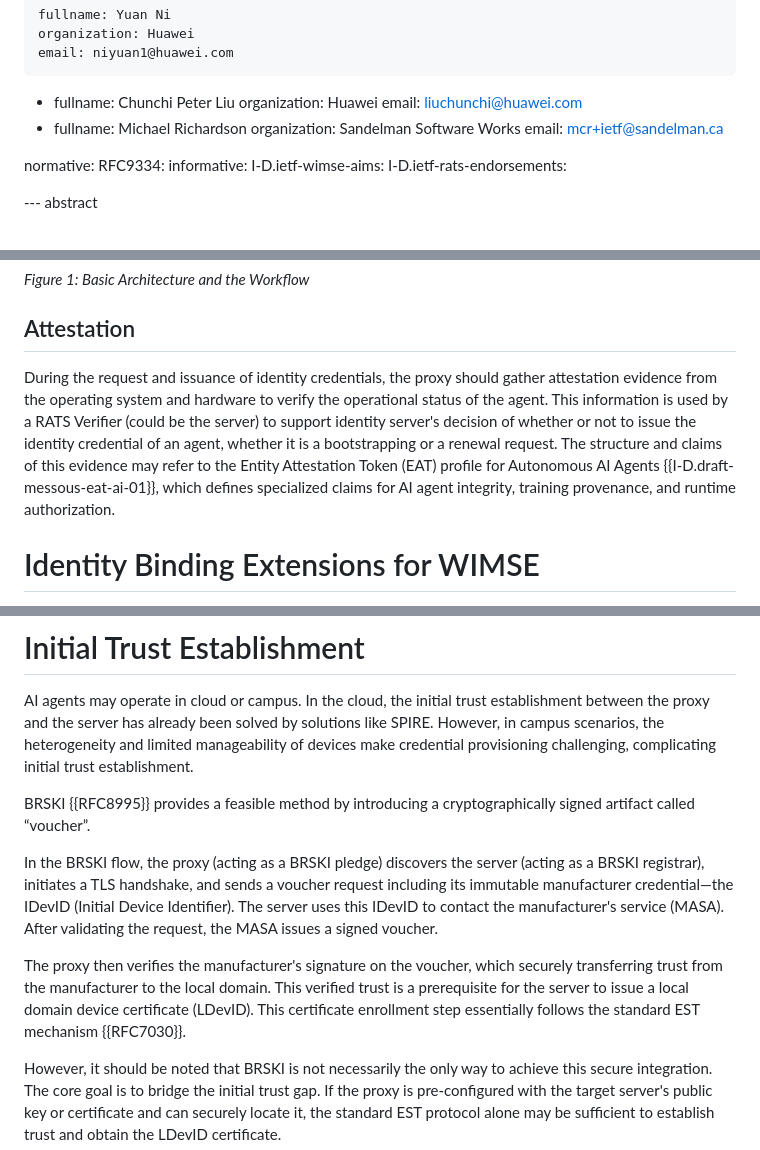
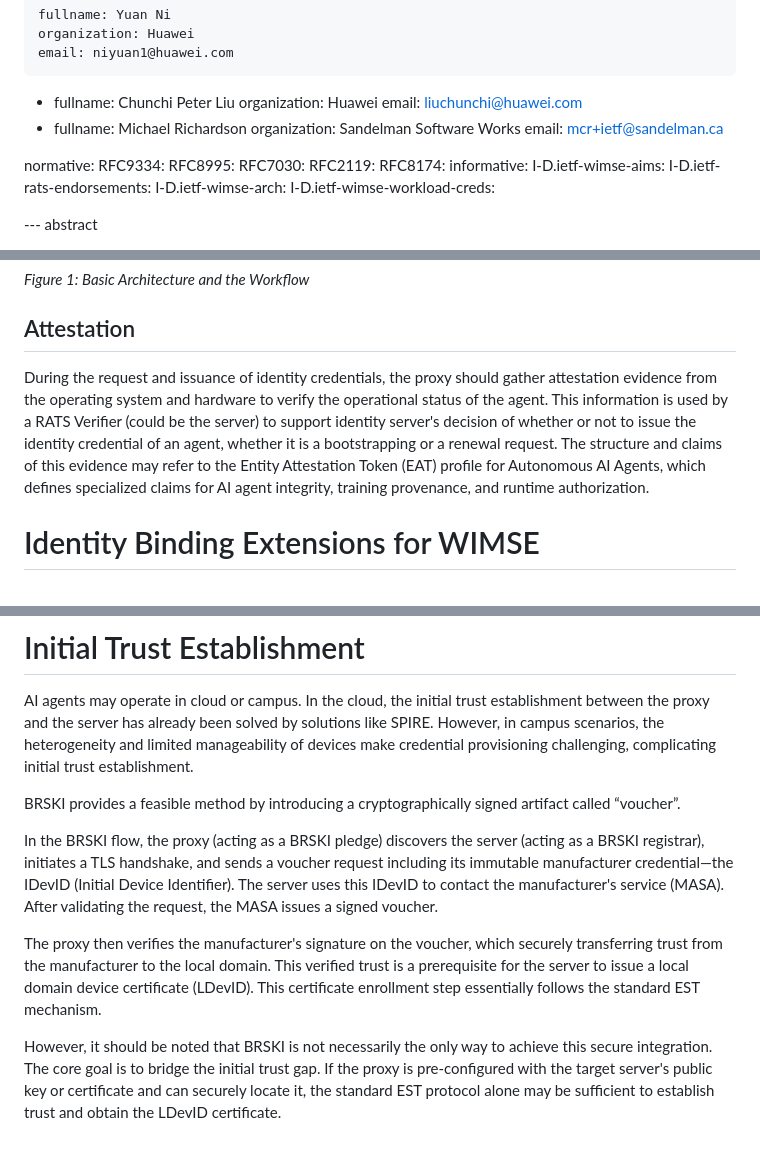
Before and after one commit to NiYuan224/draft-ni-wimse-ai-agent-identity, a Markdown page: draft-ni-wimse-ai-agent-identity.md, 3 parts joined by grey strips. Rendered like a GitHub page.

```diff
--- a/draft-ni-wimse-ai-agent-identity.md
+++ b/draft-ni-wimse-ai-agent-identity.md
@@ -35,14 +35,20 @@ author:
  -
     fullname: Michael Richardson
     organization: Sandelman Software Works
-    email:	mcr+ietf@sandelman.ca
+    email: mcr+ietf@sandelman.ca
 
 
 normative:
   RFC9334:
+  RFC8995:
+  RFC7030:
+  RFC2119:
+  RFC8174:
 informative:
   I-D.ietf-wimse-aims:
   I-D.ietf-rats-endorsements:
+  I-D.ietf-wimse-arch:
+  I-D.ietf-wimse-workload-creds:
 
 
 
@@ -117,7 +124,7 @@ The following terms extend the Endorser and Endorsement concepts defined in the
 
 ## Attestation
 
-During the request and issuance of identity credentials, the proxy should gather attestation evidence from the operating system and hardware to verify the operational status of the agent. This information is used by a RATS Verifier (could be the server) to support identity server's decision of whether or not to issue the identity credential of an agent, whether it is a bootstrapping or a renewal request. The structure and claims of this evidence may refer to the Entity Attestation Token (EAT) profile for Autonomous AI Agents {{I-D.draft-messous-eat-ai-01}}, which defines specialized claims for AI agent integrity, training provenance, and runtime authorization.
+During the request and issuance of identity credentials, the proxy should gather attestation evidence from the operating system and hardware to verify the operational status of the agent. This information is used by a RATS Verifier (could be the server) to support identity server's decision of whether or not to issue the identity credential of an agent, whether it is a bootstrapping or a renewal request. The structure and claims of this evidence may refer to the Entity Attestation Token (EAT) profile for Autonomous AI Agents, which defines specialized claims for AI agent integrity, training provenance, and runtime authorization.
 
 
 # Identity Binding Extensions for WIMSE
@@ -259,11 +266,11 @@ The purpose of this document is to provide distinct identity and credentials to
 
 AI agents may operate in cloud or campus. In the cloud, the initial trust establishment between the proxy and the server has already been solved by solutions like SPIRE.  However, in campus scenarios,  the heterogeneity and limited manageability of devices make credential provisioning challenging, complicating initial trust establishment.
 
-BRSKI {{RFC8995}} provides a feasible method by introducing a cryptographically signed artifact called “voucher”.
+BRSKI provides a feasible method by introducing a cryptographically signed artifact called “voucher”.
 
 In the BRSKI flow, the proxy (acting as a BRSKI pledge) discovers the server (acting as a BRSKI registrar), initiates a TLS handshake, and sends a voucher request including its immutable manufacturer credential—the IDevID (Initial Device Identifier). The server uses this IDevID to contact the manufacturer's service (MASA). After validating the request, the MASA issues a signed voucher.
 
-The proxy then verifies the manufacturer's signature on the voucher, which securely transferring trust from the manufacturer to the local domain. This verified trust is a prerequisite for the server to issue a local domain device certificate (LDevID). This certificate enrollment step essentially follows the standard EST mechanism {{RFC7030}}.
+The proxy then verifies the manufacturer's signature on the voucher, which securely transferring trust from the manufacturer to the local domain. This verified trust is a prerequisite for the server to issue a local domain device certificate (LDevID). This certificate enrollment step essentially follows the standard EST mechanism.
 
 However, it should be noted that BRSKI is not necessarily the only way to achieve this secure integration. The core goal is to bridge the initial trust gap. If the proxy is pre-configured with the target server's public key or certificate and can securely locate it, the standard EST protocol alone may be sufficient to establish trust and obtain the LDevID certificate.
 
```
Also changed, not shown: other parts of draft-ni-wimse-ai-agent-identity.md (+7 -6 lines).
